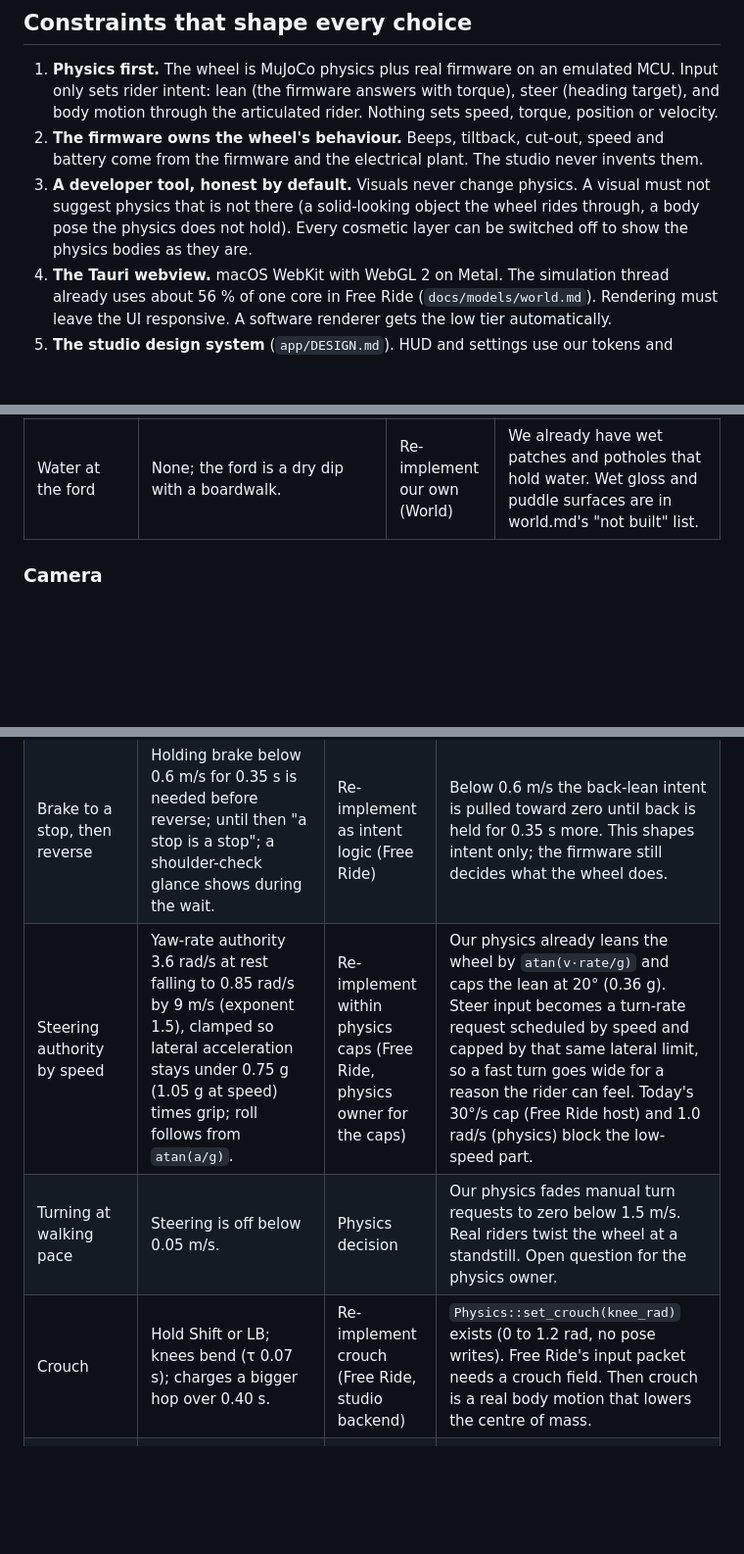
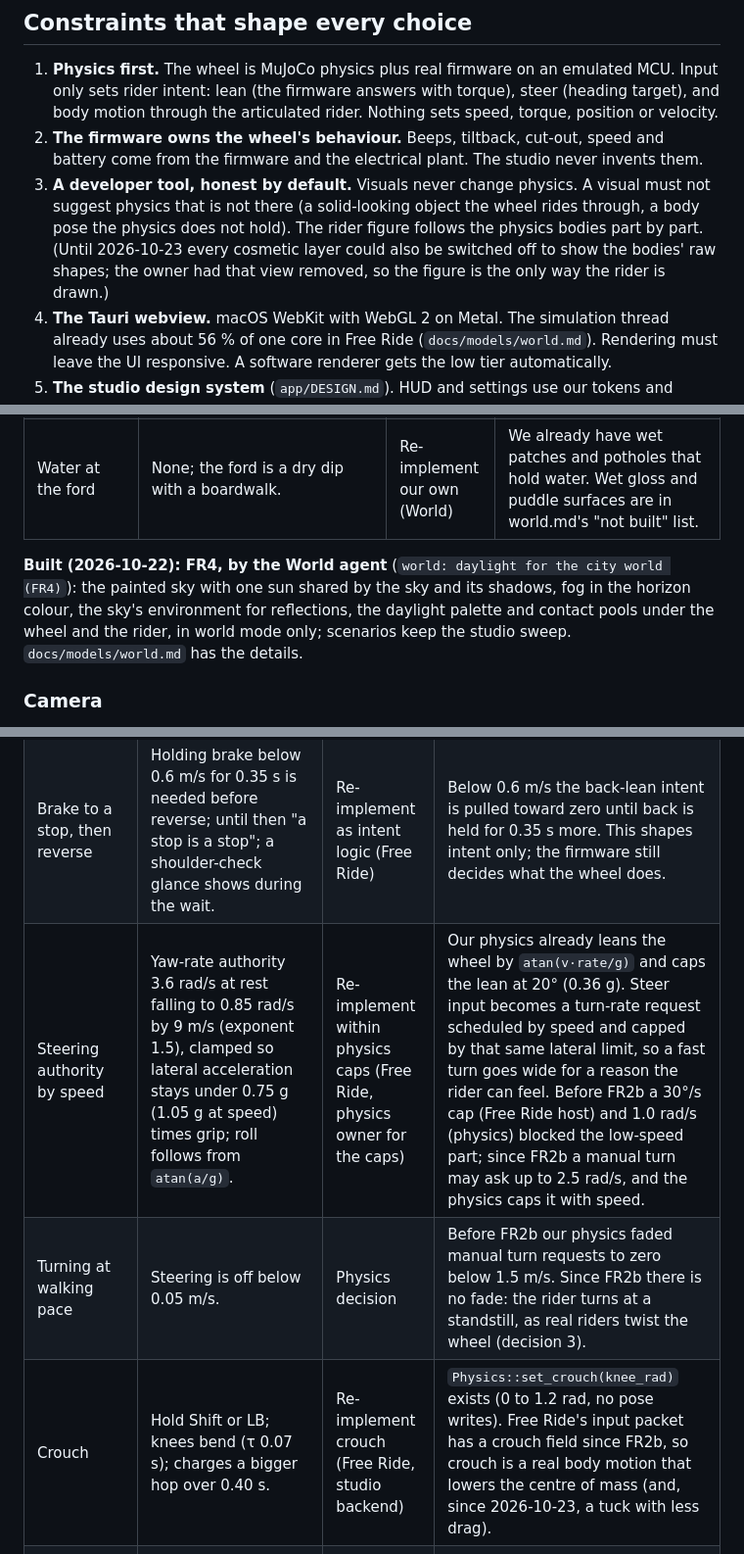
Before and after one commit to YuuGR1337/euc-studio, a Markdown page: docs/design/free-ride.md, 3 parts joined by grey strips. Shown at 98% size. Rendered like a GitHub page; blank space fills up the shorter version.

```diff
--- a/docs/design/free-ride.md
+++ b/docs/design/free-ride.md
@@ -51,8 +54,9 @@ answered each point:
    from the firmware and the electrical plant. The studio never invents them.
 3. **A developer tool, honest by default.** Visuals never change physics. A visual must not
    suggest physics that is not there (a solid-looking object the wheel rides through, a body
-   pose the physics does not hold). Every cosmetic layer can be switched off to show the physics
-   bodies as they are.
+   pose the physics does not hold). The rider figure follows the physics bodies part by part.
+   (Until 2026-10-23 every cosmetic layer could also be switched off to show the bodies' raw
+   shapes; the owner had that view removed, so the figure is the only way the rider is drawn.)
 4. **The Tauri webview.** macOS WebKit with WebGL 2 on Metal. The simulation thread already uses
    about 56 % of one core in Free Ride (`docs/models/world.md`). Rendering must leave the UI
    responsive. A software renderer gets the low tier automatically.
@@ -118,6 +122,12 @@ lesson in the game.
 | Hand-built venues (kickers, berms, decks, Switchback Park) | Authored features with entry and exit heights; "feature left, bypass right". | Skip for now | `euc-world` has plazas, stairs and ramps. A park or trail biome (designed, not built) is the place for features later. |
 | Water at the ford | None; the ford is a dry dip with a boardwalk. | Re-implement our own (World) | We already have wet patches and potholes that hold water. Wet gloss and puddle surfaces are in world.md's "not built" list. |
 
+**Built (2026-10-22): FR4, by the World agent** (`world: daylight for the city world (FR4)`): the
+painted sky with one sun shared by the sky and its shadows, fog in the horizon colour, the sky's
+environment for reflections, the daylight palette and contact pools under the wheel and the
+rider, in world mode only; scenarios keep the studio sweep. `docs/models/world.md` has the
+details.
+
 ### Camera
 
 EUC Thrills' chase camera (`src/render/chaseCamera.ts`, constants in `src/data/tuning.ts`) is the
@@ -151,8 +161,8 @@ yaw rate. We cannot copy that part. What carries over is how input becomes a smo
 | Dead zones and curves | Stick: radial, rescaled, 0.18, capped at magnitude 1, linear after. Triggers: RT − LT, 0.08. Touch: 1.35 exponent. | Re-implement (Free Ride) | Keep our radial 0.15 with hysteresis; add triggers as forward and back lean (max of stick and trigger, never the sum); an optional response exponent in settings. |
 | Brake to a stop, then reverse | Holding brake below 0.6 m/s for 0.35 s is needed before reverse; until then "a stop is a stop"; a shoulder-check glance shows during the wait. | Re-implement as intent logic (Free Ride) | Below 0.6 m/s the back-lean intent is pulled toward zero until back is held for 0.35 s more. This shapes intent only; the firmware still decides what the wheel does. |
-| Steering authority by speed | Yaw-rate authority 3.6 rad/s at rest falling to 0.85 rad/s by 9 m/s (exponent 1.5), clamped so lateral acceleration stays under 0.75 g (1.05 g at speed) times grip; roll follows from `atan(a/g)`. | Re-implement within physics caps (Free Ride, physics owner for the caps) | Our physics already leans the wheel by `atan(v·rate/g)` and caps the lean at 20° (0.36 g). Steer input becomes a turn-rate request scheduled by speed and capped by that same lateral limit, so a fast turn goes wide for a reason the rider can feel. Today's 30°/s cap (Free Ride host) and 1.0 rad/s (physics) block the low-speed part. |
-| Turning at walking pace | Steering is off below 0.05 m/s. | Physics decision | Our physics fades manual turn requests to zero below 1.5 m/s. Real riders twist the wheel at a standstill. Open question for the physics owner. |
-| Crouch | Hold Shift or LB; knees bend (τ 0.07 s); charges a bigger hop over 0.40 s. | Re-implement crouch (Free Ride, studio backend) | `Physics::set_crouch(knee_rad)` exists (0 to 1.2 rad, no pose writes). Free Ride's input packet needs a crouch field. Then crouch is a real body motion that lowers the centre of mass. |
+| Steering authority by speed | Yaw-rate authority 3.6 rad/s at rest falling to 0.85 rad/s by 9 m/s (exponent 1.5), clamped so lateral acceleration stays under 0.75 g (1.05 g at speed) times grip; roll follows from `atan(a/g)`. | Re-implement within physics caps (Free Ride, physics owner for the caps) | Our physics already leans the wheel by `atan(v·rate/g)` and caps the lean at 20° (0.36 g). Steer input becomes a turn-rate request scheduled by speed and capped by that same lateral limit, so a fast turn goes wide for a reason the rider can feel. Before FR2b a 30°/s cap (Free Ride host) and 1.0 rad/s (physics) blocked the low-speed part; since FR2b a manual turn may ask up to 2.5 rad/s, and the physics caps it with speed. |
+| Turning at walking pace | Steering is off below 0.05 m/s. | Physics decision | Before FR2b our physics faded manual turn requests to zero below 1.5 m/s. Since FR2b there is no fade: the rider turns at a standstill, as real riders twist the wheel (decision 3). |
+| Crouch | Hold Shift or LB; knees bend (τ 0.07 s); charges a bigger hop over 0.40 s. | Re-implement crouch (Free Ride, studio backend) | `Physics::set_crouch(knee_rad)` exists (0 to 1.2 rad, no pose writes). Free Ride's input packet has a crouch field since FR2b, so crouch is a real body motion that lowers the centre of mass (and, since 2026-10-23, a tuck with less drag). |
 | Hop, 180 spin, one-foot | Hop sets a launch speed of 3.0 m/s; the spin is a scripted 0.42 s heading sweep; one-foot is presentation only. | Skip | All three set kinematics directly. A physical hop needs the welded-feet rider to unweight and lift the wheel with its legs: a feasibility study for the physics owner first. |
 | Quick reset | R puts the rider at the spawn, stopped and upright, keeps held keys, snaps the camera. | Re-implement (Free Ride, physics owner for semantics) | Built in the play mode: R starts a new run at once at the last clear spot (Shift+R at the world's start), the firmware booting again unthrottled, about 0.7 to 0.8 s from the key to riding. No re-pose with a running firmware. In Free Ride R is the respawn key, not the studio's restart. |
 | One-shot buffer | Presses are buffered for 0.15 s, fire on the rising edge, and a press refreshes rather than queues. | Re-implement (Free Ride) | For reset, view and later hop. |
```
Also changed, not shown: other parts of docs/design/free-ride.md (+19 -9 lines), 1 other file.
